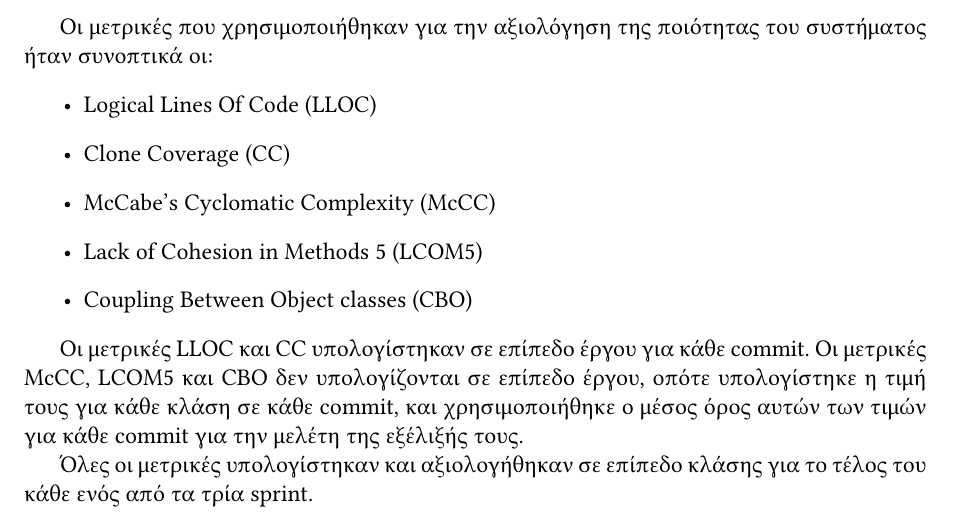
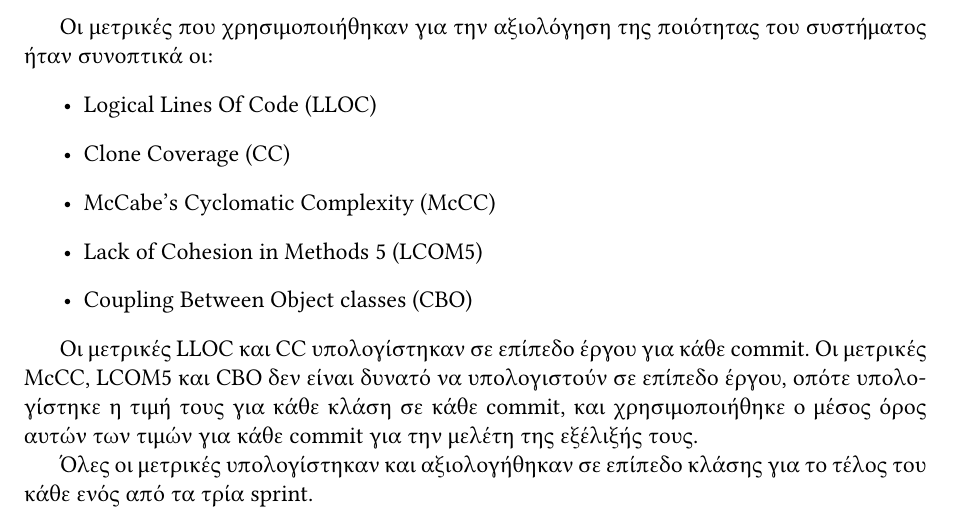
Before and after one commit to UOM-AdvSoftEng2017/MetricsReport, a LaTeX document (main.tex, which reads metrics.tex): part of page 2 of 26, cut so that both start at the same text. Compiled offline with XeLaTeX.

Commit message:
Better description

```diff
--- a/metrics.tex
+++ b/metrics.tex
@@ -11,7 +11,7 @@
 \end{itemize}
 
 Οι μετρικές LLOC και CC υπολογίστηκαν σε επίπεδο έργου για κάθε commit.
-Οι μετρικές McCC, LCOM5 και CBO δεν υπολογίζονται σε επίπεδο έργου,
+Οι μετρικές McCC, LCOM5 και CBO δεν είναι δυνατό να υπολογιστούν σε επίπεδο έργου,
 οπότε υπολογίστηκε η τιμή τους για κάθε κλάση σε κάθε commit, και
 χρησιμοποιήθηκε ο μέσος όρος αυτών των τιμών για κάθε commit για την
 μελέτη της εξέλιξής τους.
```
